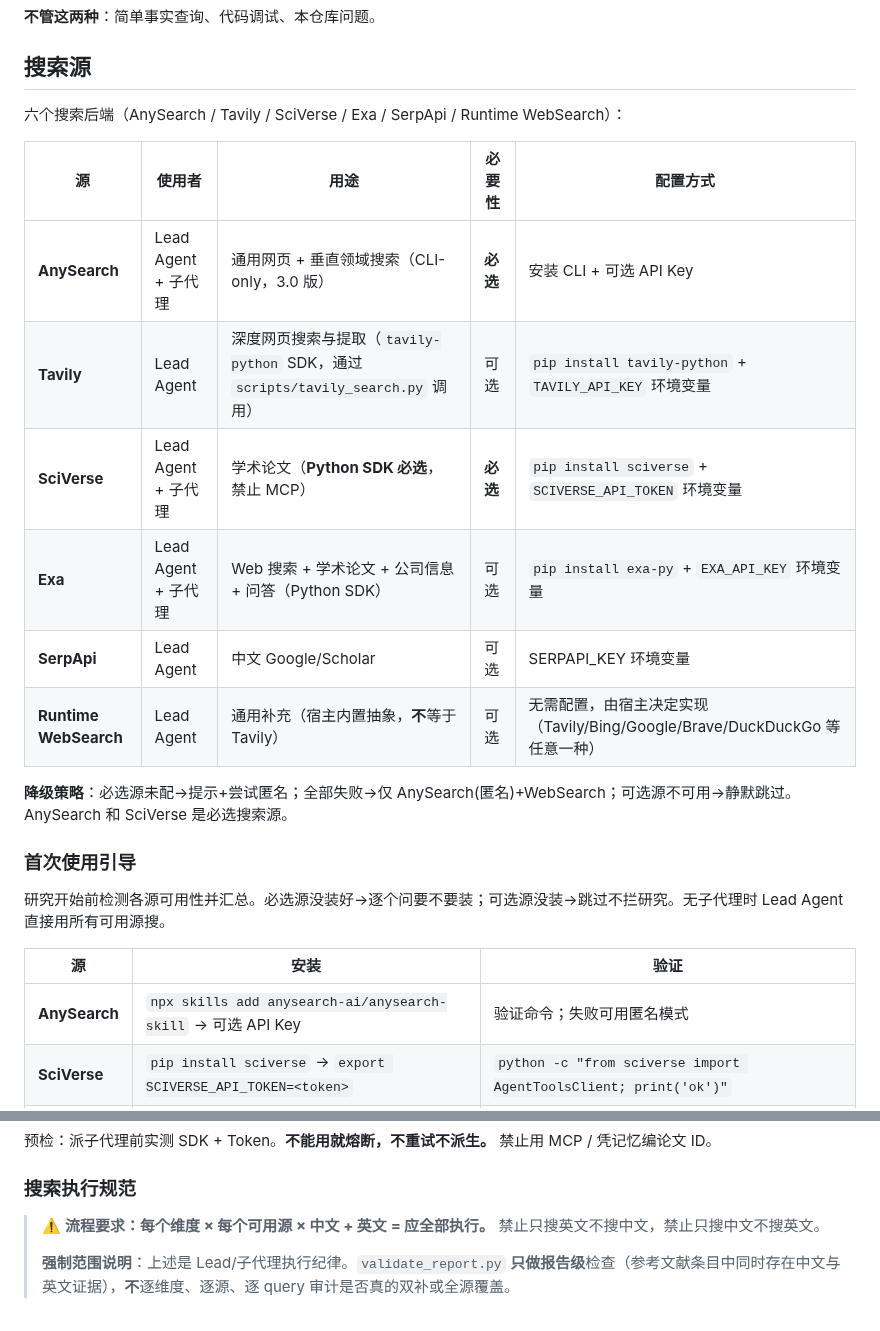
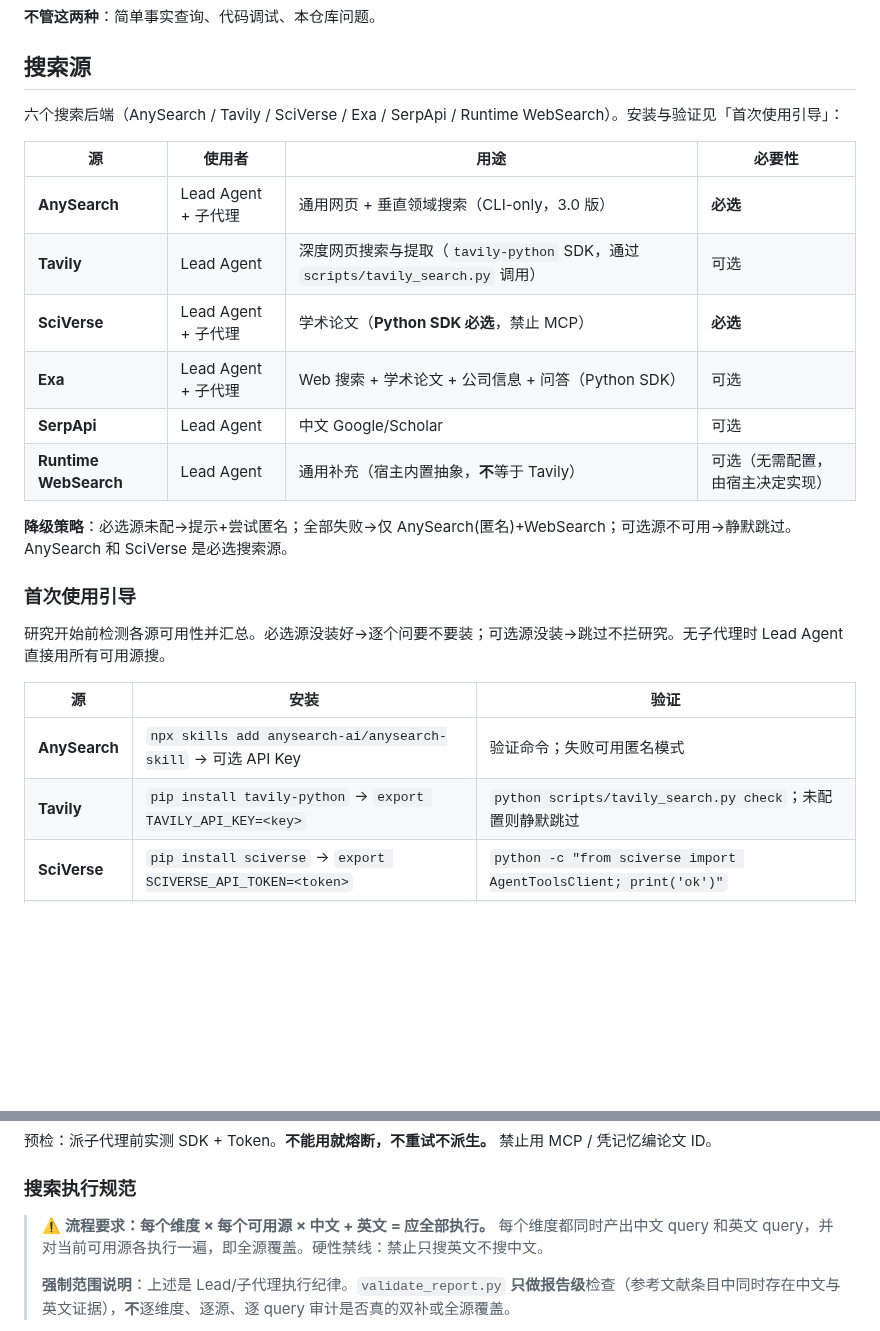
Before and after one commit to jefeerzhang/tri-research-skill, a Markdown page: skills/tri-research/SKILL.md, 2 parts joined by grey strips. Rendered like a GitHub page; blank space fills up the shorter version.

Commit message:
docs(tri-research): 去重六源配置信息并将双语要求改为正向表述
六源表的「配置方式」列与「首次使用引导」表的「安装」列
维护同一份信息，且引导表缺少 Tavily 行，存在漂移风险；
搜索执行规范以双重禁止句式开头，正向要求被埋在后面。

技术方案：
- 主表删除「配置方式」列，安装/验证信息收敛到引导表单一来源，
  并补齐 Tavily 行
- 流程要求先说正向动作（每维度产出中英 query、全源覆盖），
  硬性禁线保留一句兜底

影响范围：SKILL.md 文档；契约测试断言的字符串均未移除

```diff
--- a/skills/tri-research/SKILL.md
+++ b/skills/tri-research/SKILL.md
@@ -52,16 +52,16 @@ version: "6.4.3"
 
 ## 搜索源
 
-六个搜索后端（AnySearch / Tavily / SciVerse / Exa / SerpApi / Runtime WebSearch）：
+六个搜索后端（AnySearch / Tavily / SciVerse / Exa / SerpApi / Runtime WebSearch）。安装与验证见「首次使用引导」：
 
-| 源 | 使用者 | 用途 | 必要性 | 配置方式 |
-|----|--------|------|--------|----------|
-| **AnySearch** | Lead Agent + 子代理 | 通用网页 + 垂直领域搜索（CLI-only，3.0 版） | **必选** | 安装 CLI + 可选 API Key |
-| **Tavily** | Lead Agent | 深度网页搜索与提取（`tavily-python` SDK，通过 `scripts/tavily_search.py` 调用） | 可选 | `pip install tavily-python` + `TAVILY_API_KEY` 环境变量 |
-| **SciVerse** | Lead Agent + 子代理 | 学术论文（**Python SDK 必选**，禁止 MCP） | **必选** | `pip install sciverse` + `SCIVERSE_API_TOKEN` 环境变量 |
-| **Exa** | Lead Agent + 子代理 | Web 搜索 + 学术论文 + 公司信息 + 问答（Python SDK） | 可选 | `pip install exa-py` + `EXA_API_KEY` 环境变量 |
-| **SerpApi** | Lead Agent | 中文 Google/Scholar | 可选 | SERPAPI_KEY 环境变量 |
-| **Runtime WebSearch** | Lead Agent | 通用补充（宿主内置抽象，**不**等于 Tavily） | 可选 | 无需配置，由宿主决定实现（Tavily/Bing/Google/Brave/DuckDuckGo 等任意一种） |
+| 源 | 使用者 | 用途 | 必要性 |
+|----|--------|------|--------|
+| **AnySearch** | Lead Agent + 子代理 | 通用网页 + 垂直领域搜索（CLI-only，3.0 版） | **必选** |
+| **Tavily** | Lead Agent | 深度网页搜索与提取（`tavily-python` SDK，通过 `scripts/tavily_search.py` 调用） | 可选 |
+| **SciVerse** | Lead Agent + 子代理 | 学术论文（**Python SDK 必选**，禁止 MCP） | **必选** |
+| **Exa** | Lead Agent + 子代理 | Web 搜索 + 学术论文 + 公司信息 + 问答（Python SDK） | 可选 |
+| **SerpApi** | Lead Agent | 中文 Google/Scholar | 可选 |
+| **Runtime WebSearch** | Lead Agent | 通用补充（宿主内置抽象，**不**等于 Tavily） | 可选（无需配置，由宿主决定实现） |
 
 **降级策略**：必选源未配→提示+尝试匿名；全部失败→仅 AnySearch(匿名)+WebSearch；可选源不可用→静默跳过。AnySearch 和 SciVerse 是必选搜索源。
 
@@ -72,6 +72,7 @@ version: "6.4.3"
 | 源 | 安装 | 验证 |
 |----|------|------|
 | **AnySearch** | `npx skills add anysearch-ai/anysearch-skill` → 可选 API Key | 验证命令；失败可用匿名模式 |
+| **Tavily** | `pip install tavily-python` → `export TAVILY_API_KEY=<key>` | `python scripts/tavily_search.py check`；未配置则静默跳过 |
 | **SciVerse** | `pip install sciverse` → `export SCIVERSE_API_TOKEN=<token>` | `python -c "from sciverse import AgentToolsClient; print('ok')"` |
 | **Exa** | `pip install exa-py` → `export EXA_API_KEY=<key>` | `python scripts/exa_search.py check` |
 | **SerpApi** | 仅用户要求时设 `SERPAPI_KEY` | — |
@@ -106,7 +107,7 @@ async with AgentToolsClient(base_url="https://api.sciverse.space", token=os.envi
 
 ### 搜索执行规范
 
-> ⚠️ **流程要求：每个维度 × 每个可用源 × 中文 + 英文 = 应全部执行。** 禁止只搜英文不搜中文，禁止只搜中文不搜英文。
+> ⚠️ **流程要求：每个维度 × 每个可用源 × 中文 + 英文 = 应全部执行。** 每个维度都同时产出中文 query 和英文 query，并对当前可用源各执行一遍，即全源覆盖。硬性禁线：禁止只搜英文不搜中文。
 >
 > **强制范围说明**：上述是 Lead/子代理执行纪律。`validate_report.py` **只做报告级**检查（参考文献条目中同时存在中文与英文证据），**不**逐维度、逐源、逐 query 审计是否真的双补或全源覆盖。
 
```
